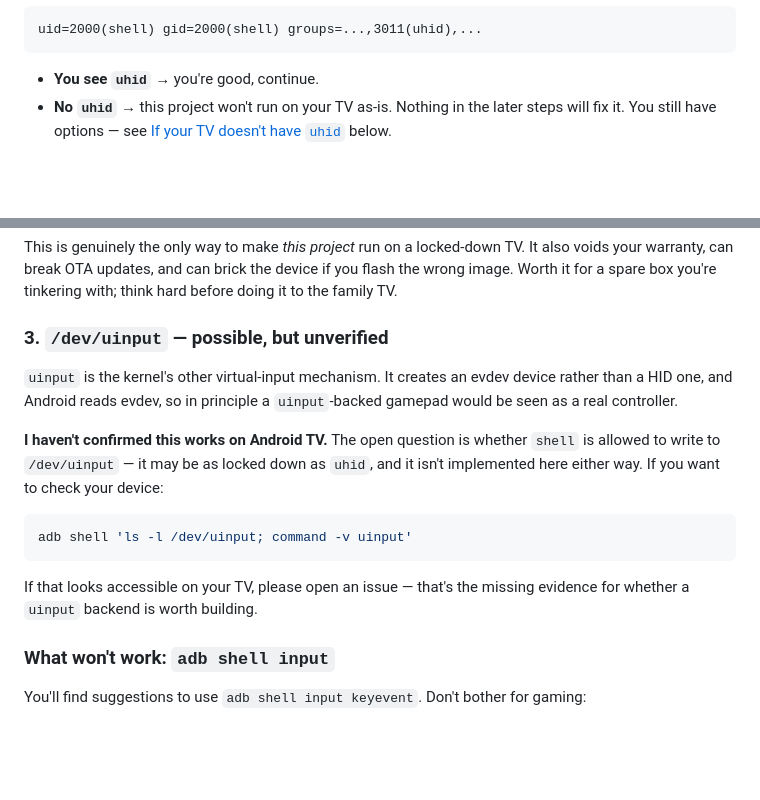
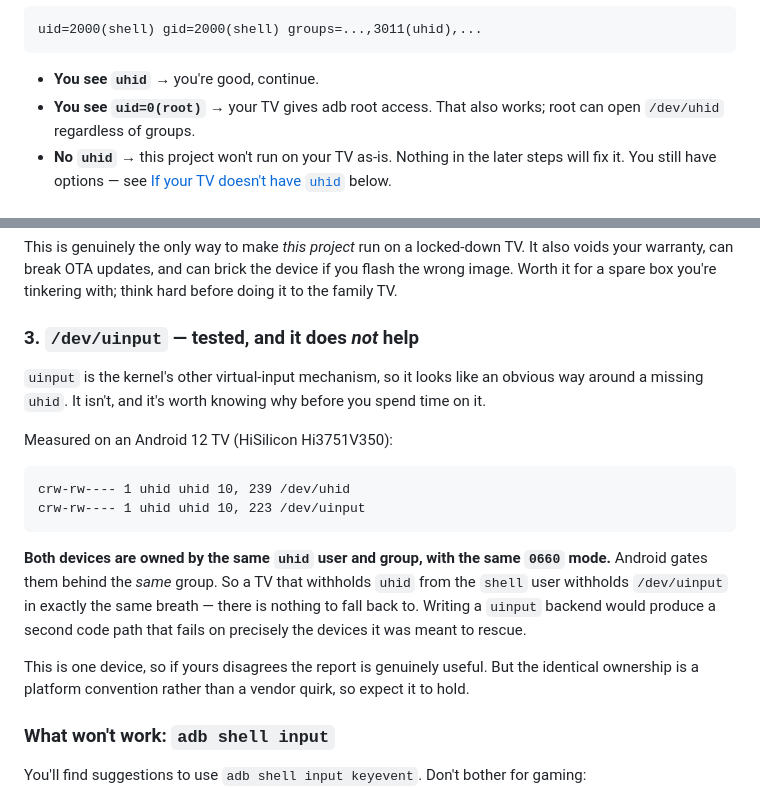
Before and after one commit to sahilas/airinput-tv, a Markdown page: README.md, 2 parts joined by grey strips. GitHub-like rendering; blank space fills up the shorter version.

Commit message:
README: uinput is gated by the same group as uhid, so it is not a fallback
The previous text listed /dev/uinput as a promising unverified workaround and
asked readers to check their device. Tested it on an Android 12 TV (HiSilicon
Hi3751V350):

  crw-rw---- 1 uhid uhid 10, 239 /dev/uhid
  crw-rw---- 1 uhid uhid 10, 223 /dev/uinput

Both are owned by the same uhid user and group with the same 0660 mode, so
Android gates them together. A TV that withholds uhid from the shell user
withholds uinput identically -- a uinput backend would be a second code path
that fails on exactly the devices it was written to rescue. Records the
measurement and the reasoning so nobody re-opens this.

Also notes that `adb shell id` returning uid=0(root) is a passing result: some
TVs give adb root, and root opens /dev/uhid regardless of group membership.
The check previously only described the unprivileged case.

Co-Authored-By: Claude Opus 5 <noreply@anthropic.com>

````diff
--- a/README.md
+++ b/README.md
@@ -102,6 +102,8 @@ uid=2000(shell) gid=2000(shell) groups=...,3011(uhid),...
 ```
 
 * **You see `uhid`** → you're good, continue.
+* **You see `uid=0(root)`** → your TV gives adb root access. That also works; root can
+  open `/dev/uhid` regardless of groups.
 * **No `uhid`** → this project won't run on your TV as-is. Nothing in the later steps
   will fix it. You still have options — see
   [If your TV doesn't have `uhid`](#if-your-tv-doesnt-have-uhid) below.
@@ -215,22 +217,28 @@ voids your warranty, can break OTA updates, and can brick the device if you flas
 wrong image. Worth it for a spare box you're tinkering with; think hard before doing it
 to the family TV.
 
-### 3. `/dev/uinput` — possible, but unverified
+### 3. `/dev/uinput` — tested, and it does *not* help
 
-`uinput` is the kernel's other virtual-input mechanism. It creates an evdev device
-rather than a HID one, and Android reads evdev, so in principle a `uinput`-backed
-gamepad would be seen as a real controller.
+`uinput` is the kernel's other virtual-input mechanism, so it looks like an obvious
+way around a missing `uhid`. It isn't, and it's worth knowing why before you spend time
+on it.
 
-**I haven't confirmed this works on Android TV.** The open question is whether `shell`
-is allowed to write to `/dev/uinput` — it may be as locked down as `uhid`, and it isn't
-implemented here either way. If you want to check your device:
+Measured on an Android 12 TV (HiSilicon Hi3751V350):
 
-```bash
-adb shell 'ls -l /dev/uinput; command -v uinput'
+```
+crw-rw---- 1 uhid uhid 10, 239 /dev/uhid
+crw-rw---- 1 uhid uhid 10, 223 /dev/uinput
 ```
 
-If that looks accessible on your TV, please open an issue — that's the missing evidence
-for whether a `uinput` backend is worth building.
+**Both devices are owned by the same `uhid` user and group, with the same `0660`
+mode.** Android gates them behind the *same* group. So a TV that withholds `uhid` from
+the `shell` user withholds `/dev/uinput` in exactly the same breath — there is nothing
+to fall back to. Writing a `uinput` backend would produce a second code path that fails
+on precisely the devices it was meant to rescue.
+
+This is one device, so if yours disagrees the report is genuinely useful. But the
+identical ownership is a platform convention rather than a vendor quirk, so expect it
+to hold.
 
 ### What won't work: `adb shell input`
 
````
